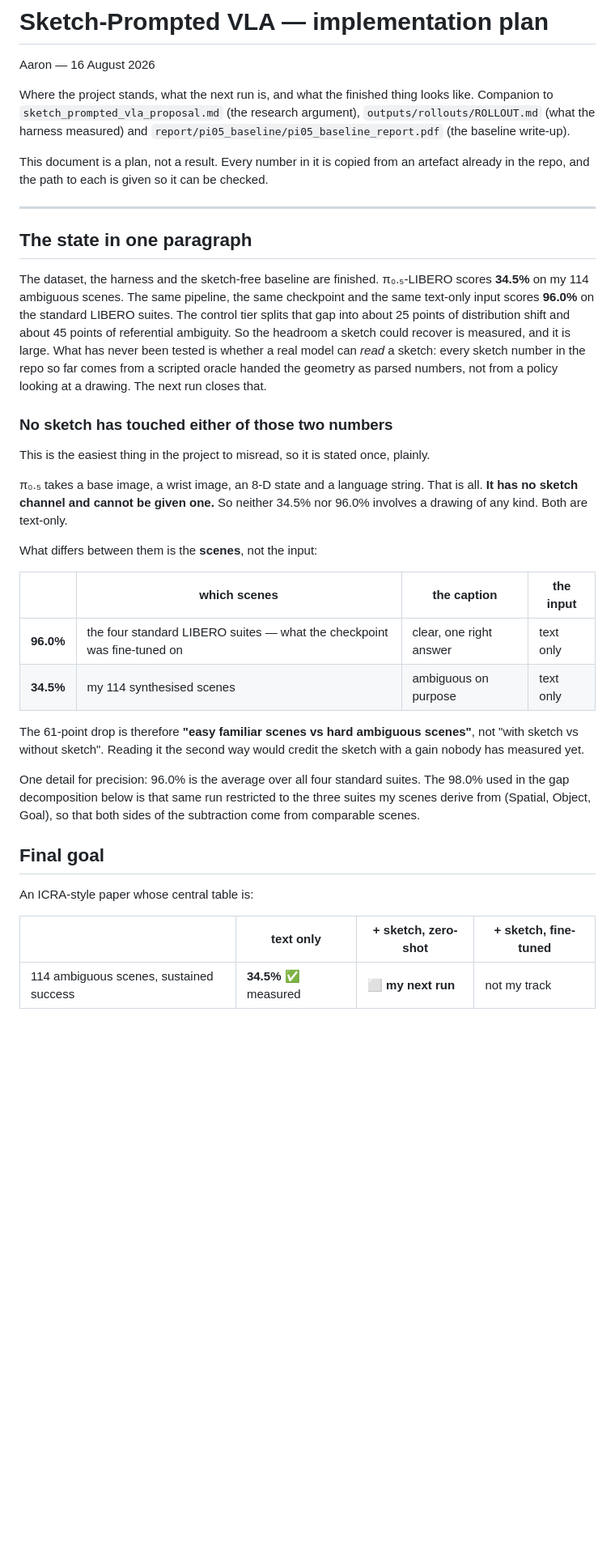
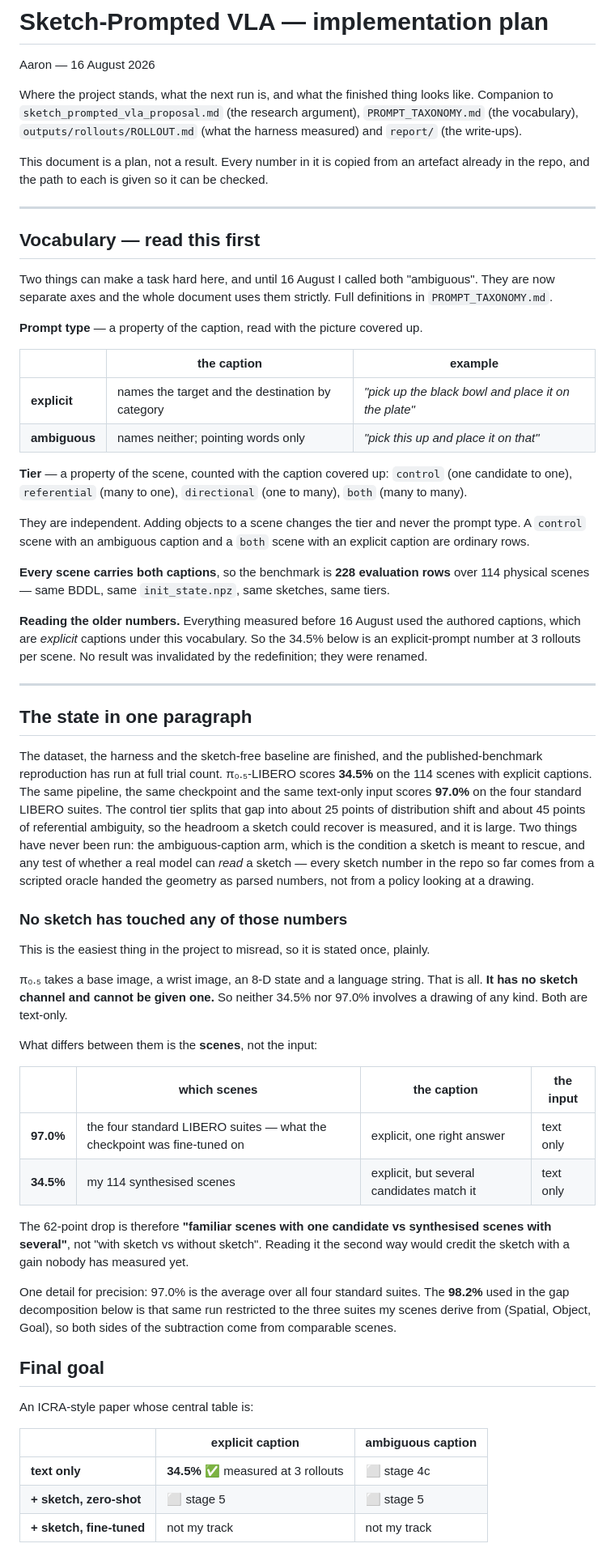
Before and after one commit to vanhthefirst/ICRA26, a Markdown page: IMPLEMENTATION_PLAN.md, the part around one of its changes. Shown at 81% size. Rendered like a GitHub page; blank space fills up the shorter version.

Commit message:
chore: clearly define the terms,  fix the implementation plan according to the new prompt definitions

```diff
--- a/IMPLEMENTATION_PLAN.md
+++ b/IMPLEMENTATION_PLAN.md
@@ -2,57 +2,95 @@
 
 Aaron — 16 August 2026
 
-Where the project stands, what the next run is, and what the finished thing looks
-like. Companion to `sketch_prompted_vla_proposal.md` (the research argument),
-`outputs/rollouts/ROLLOUT.md` (what the harness measured) and
-`report/pi05_baseline/pi05_baseline_report.pdf` (the baseline write-up).
+Where the project stands, what the next run is, and what the finished thing
+looks like. Companion to `sketch_prompted_vla_proposal.md` (the research
+argument), `PROMPT_TAXONOMY.md` (the vocabulary), `outputs/rollouts/ROLLOUT.md`
+(what the harness measured) and `report/` (the write-ups).
 
 This document is a plan, not a result. Every number in it is copied from an
-artefact already in the repo, and the path to each is given so it can be checked.
+artefact already in the repo, and the path to each is given so it can be
+checked.
+
+---
+
+## Vocabulary — read this first
+
+Two things can make a task hard here, and until 16 August I called both
+"ambiguous". They are now separate axes and the whole document uses them
+strictly. Full definitions in `PROMPT_TAXONOMY.md`.
+
+**Prompt type** — a property of the caption, read with the picture covered up.
+
+| | the caption | example |
+|---|---|---|
+| **explicit** | names the target and the destination by category | *"pick up the black bowl and place it on the plate"* |
+| **ambiguous** | names neither; pointing words only | *"pick this up and place it on that"* |
+
+**Tier** — a property of the scene, counted with the caption covered up:
+`control` (one candidate to one), `referential` (many to one), `directional`
+(one to many), `both` (many to many).
+
+They are independent. Adding objects to a scene changes the tier and never the
+prompt type. A `control` scene with an ambiguous caption and a `both` scene with
+an explicit caption are ordinary rows.
+
+**Every scene carries both captions**, so the benchmark is **228 evaluation
+rows** over 114 physical scenes — same BDDL, same `init_state.npz`, same
+sketches, same tiers.
+
+**Reading the older numbers.** Everything measured before 16 August used the
+authored captions, which are *explicit* captions under this vocabulary. So the
+34.5% below is an explicit-prompt number at 3 rollouts per scene. No result was
+invalidated by the redefinition; they were renamed.
 
 ---
 
 ## The state in one paragraph
 
-The dataset, the harness and the sketch-free baseline are finished. π₀.₅-LIBERO
-scores **34.5%** on my 114 ambiguous scenes. The same pipeline, the same
-checkpoint and the same text-only input scores **96.0%** on the standard LIBERO
-suites. The control tier splits that gap into about 25 points of distribution
-shift and about 45 points of referential ambiguity. So the headroom a sketch
-could recover is measured, and it is large. What has never been tested is whether
-a real model can *read* a sketch: every sketch number in the repo so far comes
-from a scripted oracle handed the geometry as parsed numbers, not from a policy
-looking at a drawing. The next run closes that.
+The dataset, the harness and the sketch-free baseline are finished, and the
+published-benchmark reproduction has run at full trial count. π₀.₅-LIBERO scores
+**34.5%** on the 114 scenes with explicit captions. The same pipeline, the same
+checkpoint and the same text-only input scores **97.0%** on the four standard
+LIBERO suites. The control tier splits that gap into about 25 points of
+distribution shift and about 45 points of referential ambiguity, so the headroom
+a sketch could recover is measured, and it is large. Two things have never been
+run: the ambiguous-caption arm, which is the condition a sketch is meant to
+rescue, and any test of whether a real model can *read* a sketch — every sketch
+number in the repo so far comes from a scripted oracle handed the geometry as
+parsed numbers, not from a policy looking at a drawing.
 
-### No sketch has touched either of those two numbers
+### No sketch has touched any of those numbers
 
-This is the easiest thing in the project to misread, so it is stated once, plainly.
+This is the easiest thing in the project to misread, so it is stated once,
+plainly.
 
 π₀.₅ takes a base image, a wrist image, an 8-D state and a language string. That
-is all. **It has no sketch channel and cannot be given one.** So neither 34.5% nor
-96.0% involves a drawing of any kind. Both are text-only.
+is all. **It has no sketch channel and cannot be given one.** So neither 34.5%
+nor 97.0% involves a drawing of any kind. Both are text-only.
 
 What differs between them is the **scenes**, not the input:
 
 | | which scenes | the caption | the input |
 |---|---|---|---|
-| **96.0%** | the four standard LIBERO suites — what the checkpoint was fine-tuned on | clear, one right answer | text only |
-| **34.5%** | my 114 synthesised scenes | ambiguous on purpose | text only |
+| **97.0%** | the four standard LIBERO suites — what the checkpoint was fine-tuned on | explicit, one right answer | text only |
+| **34.5%** | my 114 synthesised scenes | explicit, but several candidates match it | text only |
 
-The 61-point drop is therefore **"easy familiar scenes vs hard ambiguous scenes"**,
-not "with sketch vs without sketch". Reading it the second way would credit the
-sketch with a gain nobody has measured yet.
+The 62-point drop is therefore **"familiar scenes with one candidate vs
+synthesised scenes with several"**, not "with sketch vs without sketch". Reading
+it the second way would credit the sketch with a gain nobody has measured yet.
 
-One detail for precision: 96.0% is the average over all four standard suites. The
-98.0% used in the gap decomposition below is that same run restricted to the three
-suites my scenes derive from (Spatial, Object, Goal), so that both sides of the
-subtraction come from comparable scenes.
+One detail for precision: 97.0% is the average over all four standard suites.
+The **98.2%** used in the gap decomposition below is that same run restricted to
+the three suites my scenes derive from (Spatial, Object, Goal), so both sides of
+the subtraction come from comparable scenes.
 
 ## Final goal
 
 An ICRA-style paper whose central table is:
 
-| | text only | + sketch, zero-shot | + sketch, fine-tuned |
-|---|---|---|---|
-| 114 ambiguous scenes, sustained success | **34.5%** ✅ measured | ⬜ **my next run** | not my track |
+| | explicit caption | ambiguous caption |
+|---|---|---|
+| **text only** | **34.5%** ✅ measured at 3 rollouts | ⬜ stage 4c |
+| **+ sketch, zero-shot** | ⬜ stage 5 | ⬜ stage 5 |
+| **+ sketch, fine-tuned** | not my track | not my track |
 
```
Also changed, not shown: other parts of IMPLEMENTATION_PLAN.md (+185 -156 lines), RUNBOOK_REPRO_500.md (+9 -0 lines), outputs/human_study/HUMAN_STUDY.md (+1 -1 lines).
